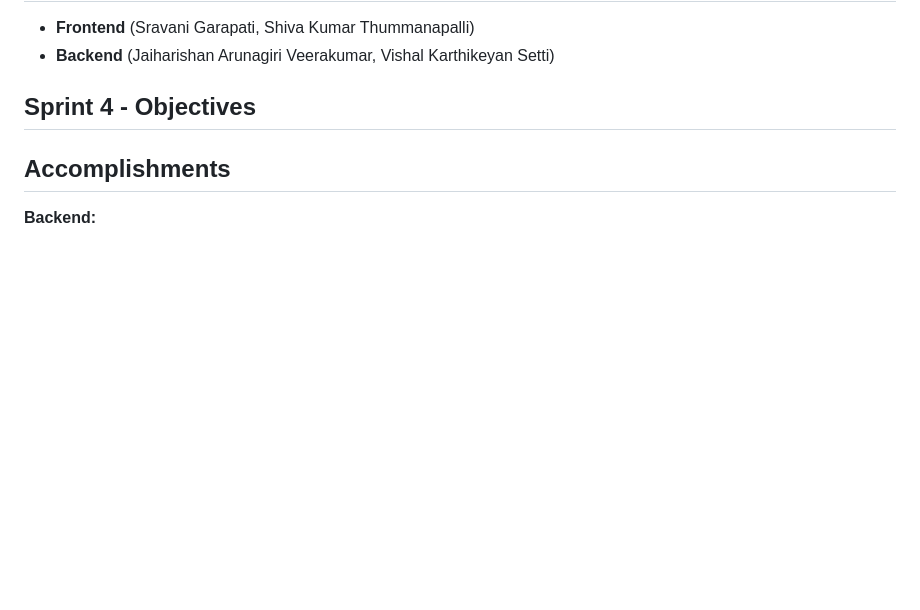
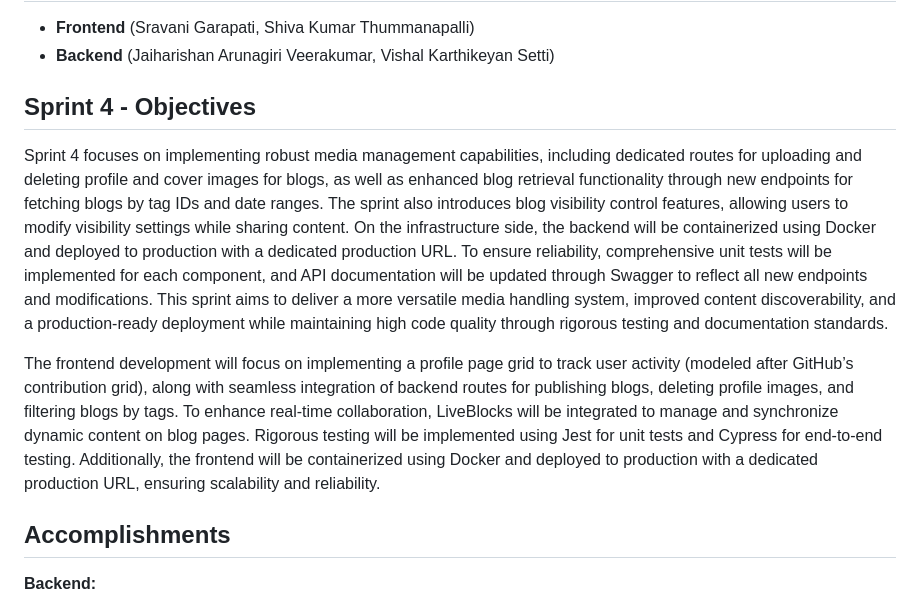
Before and after one commit to settivishal/Zine, a Markdown page: Sprint4.md, the part around the change. Rendered like a GitHub page; blank space fills up the shorter version.

Commit message:
#386 updated objectives

```diff
--- a/Sprint4.md
+++ b/Sprint4.md
@@ -16,7 +16,9 @@ Video Demo: [Demo Link](https://drive.google.com/file/d/1wlqkZzrSATRPi1kTcLThvR0
 -  **Backend** (Jaiharishan Arunagiri Veerakumar, Vishal Karthikeyan Setti)
 
 ## Sprint 4 - Objectives
+Sprint 4 focuses on implementing robust media management capabilities, including dedicated routes for uploading and deleting profile and cover images for blogs, as well as enhanced blog retrieval functionality through new endpoints for fetching blogs by tag IDs and date ranges. The sprint also introduces blog visibility control features, allowing users to modify visibility settings while sharing content. On the infrastructure side, the backend will be containerized using Docker and deployed to production with a dedicated production URL. To ensure reliability, comprehensive unit tests will be implemented for each component, and API documentation will be updated through Swagger to reflect all new endpoints and modifications. This sprint aims to deliver a more versatile media handling system, improved content discoverability, and a production-ready deployment while maintaining high code quality through rigorous testing and documentation standards.
 
+The frontend development will focus on implementing a profile page grid to track user activity (modeled after GitHub’s contribution grid), along with seamless integration of backend routes for publishing blogs, deleting profile images, and filtering blogs by tags. To enhance real-time collaboration, LiveBlocks will be integrated to manage and synchronize dynamic content on blog pages. Rigorous testing will be implemented using Jest for unit tests and Cypress for end-to-end testing. Additionally, the frontend will be containerized using Docker and deployed to production with a dedicated production URL, ensuring scalability and reliability.
 
 ## Accomplishments
 
```
